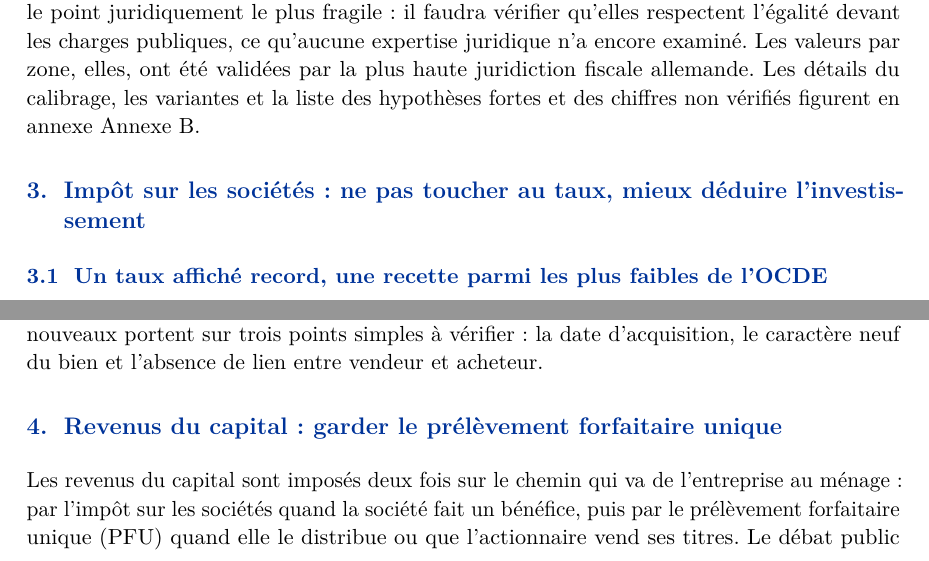
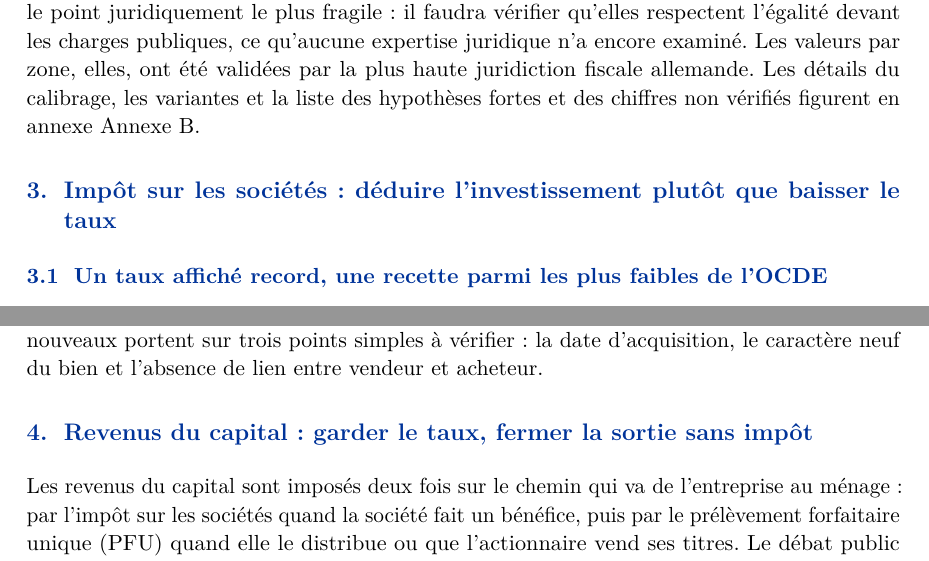
Before and after one commit to colinbaget-a11y/Projets-annexes, a LaTeX document (fiscalite/synthese/note-reforme-fiscale.tex): two parts of pages 32 and 43 of 88, joined at a grey line, cut so that both start at the same text. Compiled offline with pdfLaTeX.

Commit message:
Document maître : titres de section qui racontent l'argument
Co-Authored-By: Claude Opus 5.5 <noreply@anthropic.com>
Claude-Session: https://claude.ai/code/session_01SW7mKrk2bK8EYwjJ4TJnMY

```diff
--- a/fiscalite/synthese/note-reforme-fiscale.tex
+++ b/fiscalite/synthese/note-reforme-fiscale.tex
@@ -50,9 +50,9 @@ et dossiers \texttt{ir\_csg/}, \texttt{foncier/}, \texttt{is/}, \texttt{pfu/}. V
 \input{parties/foncier}
 
-\section{Impôt sur les sociétés : ne pas toucher au taux, mieux déduire l'investissement}\label{sec:is}
+\section{Impôt sur les sociétés : déduire l'investissement plutôt que baisser le taux}\label{sec:is}
 \input{parties/is}
 
-\section{Revenus du capital : garder le prélèvement forfaitaire unique}\label{sec:pfu}
+\section{Revenus du capital : garder le taux, fermer la sortie sans impôt}\label{sec:pfu}
 \input{parties/pfu}
 
 \section{L'ensemble}\label{sec:ensemble}
```
Also changed, not shown: fiscalite/synthese/note-reforme-fiscale.tex (4 more changed lines).
